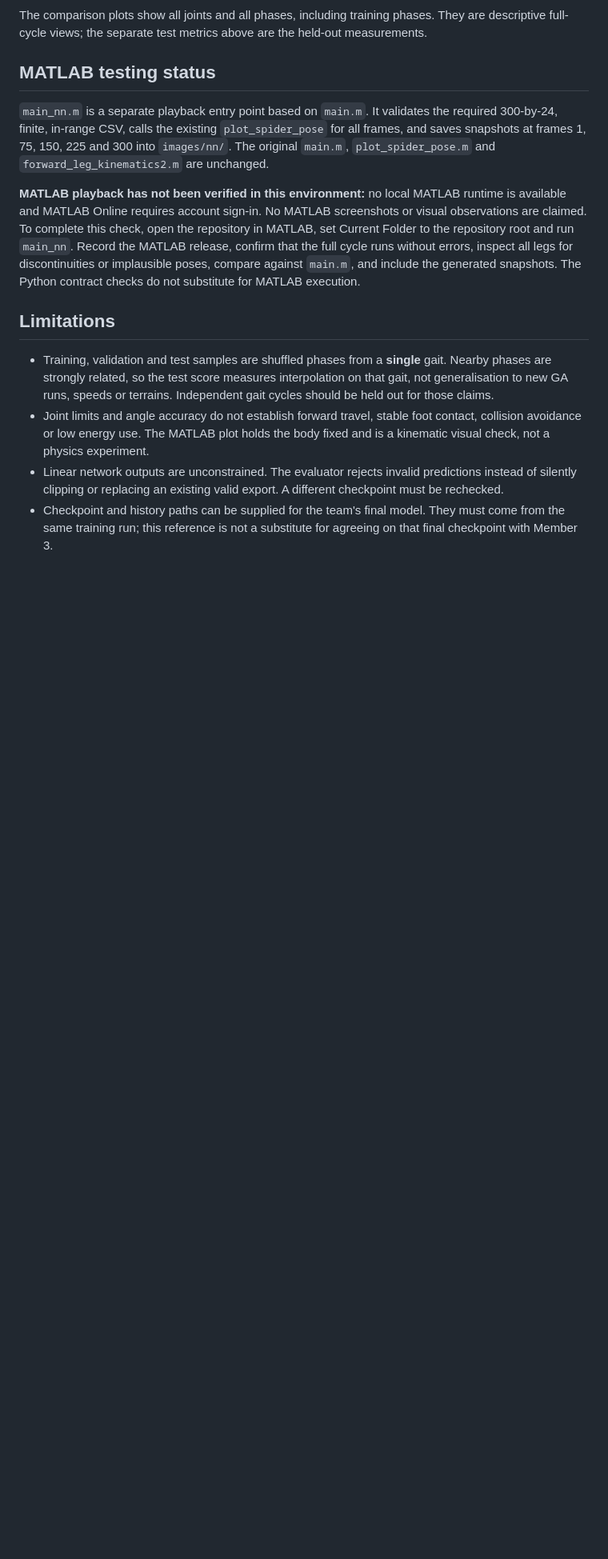
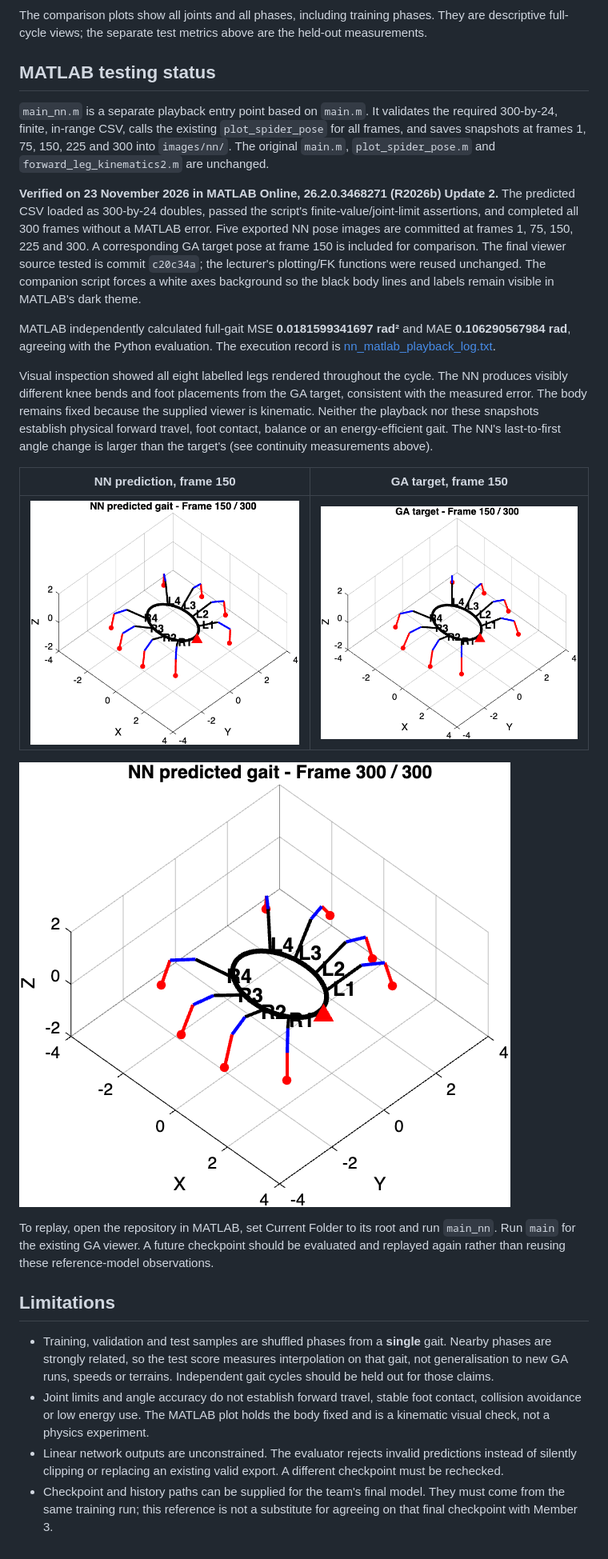
Before and after one commit to bentigere/Artificial-Intelligence-cw, a Markdown page: neural_network/evaluation_report.md, the part around the change. Shown at 80% size. Drawn GitHub-style; pictures changed too: images/nn/matlab_ga_frame_150.png (added), images/nn/matlab_nn_frame_150.png (added), images/nn/matlab_nn_frame_300.png (added); blank space fills up the shorter version.

```diff
--- a/neural_network/evaluation_report.md
+++ b/neural_network/evaluation_report.md
@@ -36,7 +36,19 @@ The comparison plots show all joints and all phases, including training phases.
 
 `main_nn.m` is a separate playback entry point based on `main.m`. It validates the required 300-by-24, finite, in-range CSV, calls the existing `plot_spider_pose` for all frames, and saves snapshots at frames 1, 75, 150, 225 and 300 into `images/nn/`. The original `main.m`, `plot_spider_pose.m` and `forward_leg_kinematics2.m` are unchanged.
 
-**MATLAB playback has not been verified in this environment:** no local MATLAB runtime is available and MATLAB Online requires account sign-in. No MATLAB screenshots or visual observations are claimed. To complete this check, open the repository in MATLAB, set Current Folder to the repository root and run `main_nn`. Record the MATLAB release, confirm that the full cycle runs without errors, inspect all legs for discontinuities or implausible poses, compare against `main.m`, and include the generated snapshots. The Python contract checks do not substitute for MATLAB execution.
+**Verified on 23 November 2026 in MATLAB Online, 26.2.0.3468271 (R2026b) Update 2.** The predicted CSV loaded as 300-by-24 doubles, passed the script's finite-value/joint-limit assertions, and completed all 300 frames without a MATLAB error. Five exported NN pose images are committed at frames 1, 75, 150, 225 and 300. A corresponding GA target pose at frame 150 is included for comparison. The final viewer source tested is commit `c20c34a`; the lecturer's plotting/FK functions were reused unchanged. The companion script forces a white axes background so the black body lines and labels remain visible in MATLAB's dark theme.
+
+MATLAB independently calculated full-gait MSE **0.0181599341697 rad²** and MAE **0.106290567984 rad**, agreeing with the Python evaluation. The execution record is [nn_matlab_playback_log.txt](../data/nn_matlab_playback_log.txt).
+
+Visual inspection showed all eight labelled legs rendered throughout the cycle. The NN produces visibly different knee bends and foot placements from the GA target, consistent with the measured error. The body remains fixed because the supplied viewer is kinematic. Neither the playback nor these snapshots establish physical forward travel, foot contact, balance or an energy-efficient gait. The NN's last-to-first angle change is larger than the target's (see continuity measurements above).
+
+| NN prediction, frame 150 | GA target, frame 150 |
+| --- | --- |
+| ![MATLAB NN pose](../images/nn/matlab_nn_frame_150.png) | ![MATLAB GA pose](../images/nn/matlab_ga_frame_150.png) |
+
+![MATLAB predicted gait, final frame](../images/nn/matlab_nn_frame_300.png)
+
+To replay, open the repository in MATLAB, set Current Folder to its root and run `main_nn`. Run `main` for the existing GA viewer. A future checkpoint should be evaluated and replayed again rather than reusing these reference-model observations.
 
 ## Limitations
 
```
Also changed, not shown: README.md (+4 -3 lines), images/nn/matlab_nn_frame_001.png (added), images/nn/matlab_nn_frame_075.png (added), images/nn/matlab_nn_frame_225.png (added), 1 other file.
